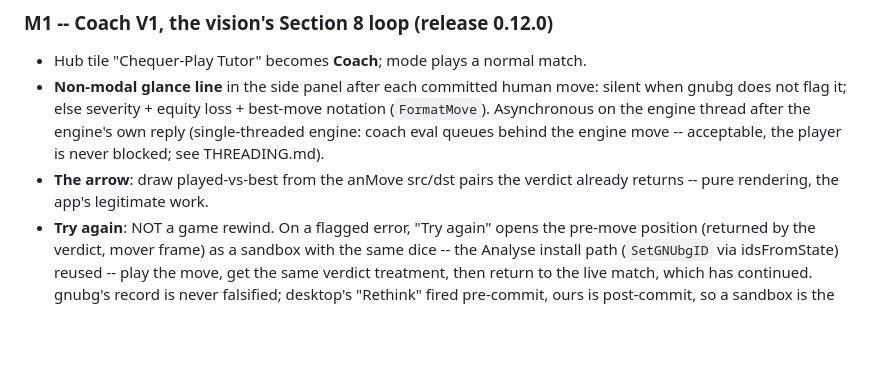
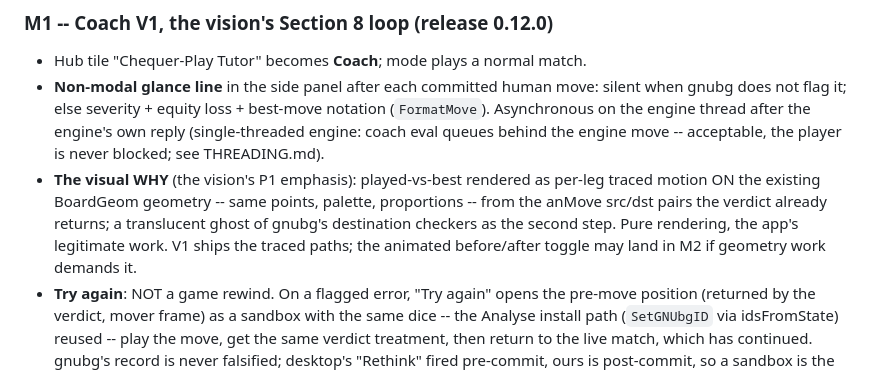
Before and after one commit to clavierhaus/gnubg-android, a Markdown page: docs/COACH_MODE_PLAN.md, the part around the change. Drawn GitHub-style; blank space fills up the shorter version.

Commit message:
docs(plan): M1 carries the vision's visual-WHY emphasis, not just an arrow

```diff
--- a/docs/COACH_MODE_PLAN.md
+++ b/docs/COACH_MODE_PLAN.md
@@ -56,8 +56,12 @@ evaluation, cached Kotlin-side, read by every disclosure level (fixes C6).
   notation (`FormatMove`). Asynchronous on the engine thread after the engine's
   own reply (single-threaded engine: coach eval queues behind the engine move --
   acceptable, the player is never blocked; see THREADING.md).
-- **The arrow**: draw played-vs-best from the anMove src/dst pairs the verdict
-  already returns -- pure rendering, the app's legitimate work.
+- **The visual WHY** (the vision's P1 emphasis): played-vs-best rendered as
+  per-leg traced motion ON the existing BoardGeom geometry -- same points,
+  palette, proportions -- from the anMove src/dst pairs the verdict already
+  returns; a translucent ghost of gnubg's destination checkers as the second
+  step. Pure rendering, the app's legitimate work. V1 ships the traced paths;
+  the animated before/after toggle may land in M2 if geometry work demands it.
 - **Try again**: NOT a game rewind. On a flagged error, "Try again" opens the
   pre-move position (returned by the verdict, mover frame) as a sandbox with the
   same dice -- the Analyse install path (`SetGNUbgID` via idsFromState) reused --
```
